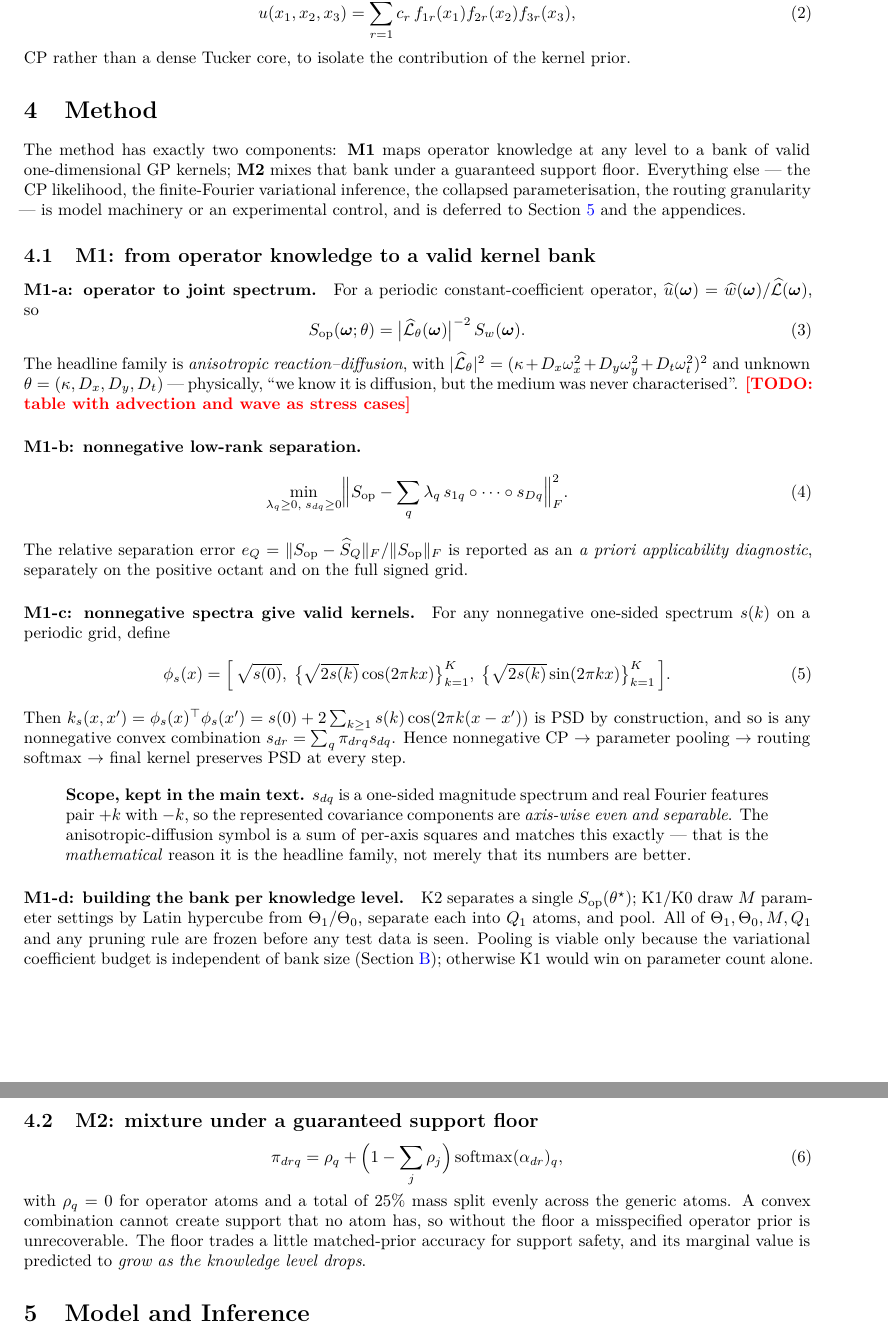
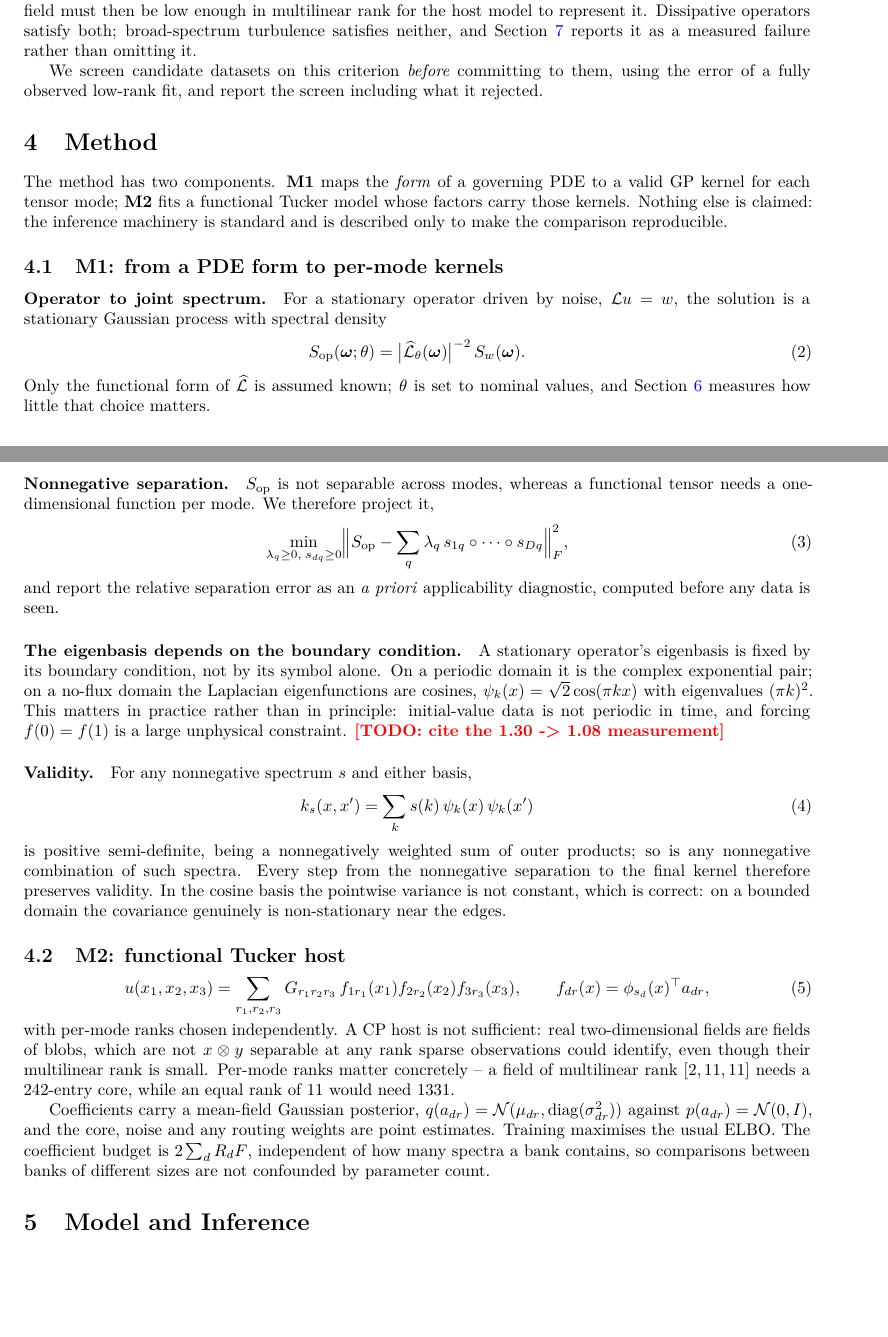
Before and after one commit to xuangu-fang/operator-spectral-funbat, a LaTeX paper (paper/main.tex, which reads paper/sections/03_problem.tex, paper/sections/04_method.tex): two parts of pages 3 and 4 of 7 before the commit and two parts of pages 2 and 3 of 7 after it, joined at a grey line, cut at the place of the change, the shorter picture padded with empty space. Compiled offline with XeLaTeX.

Commit message:
sync the paper skeleton to the revised formulation
The method section now states the two components as they actually are: a PDE
form mapped to per-mode kernels, and a functional Tucker host.  It carries the
boundary-condition dependence of the eigenbasis, the reason a CP host is
insufficient, and the per-mode-rank argument with the 242-versus-1331 core
count.

The problem section now states the applicability condition up front rather than
as a limitation discovered later: the operator must suppress enough spectrum for
its prior to inform, and the field must then be low enough in multilinear rank
for the host to represent, which are the same condition.  It also states that
datasets are screened on that criterion before being committed to, and that the
screen is reported including what it rejected.

Co-Authored-By: Claude Opus 5 (1M context) <noreply@anthropic.com>

```diff
--- a/paper/sections/03_problem.tex
+++ b/paper/sections/03_problem.tex
@@ -13 +15,8 @@ with $\Nobs = |\Obs|$ and $\Nobs / N_{\mathrm{full}} \le 5\%$.
 
+\paragraph{When this can possibly work.}
+Two conditions are the same condition, and we state them before any experiment.
+The operator must suppress enough of the spectrum for its prior to carry
+information, and the field must then be low enough in multilinear rank for the
+host model to represent it.  Dissipative operators satisfy both; broad-spectrum
+turbulence satisfies neither, and \Cref{sec:limitations} reports it as a
+measured failure rather than omitting it.
@@ -41,5 +24,3 @@ from ``bigger dictionary'' is a generic bank with an \emph{identical atom count}
-\begin{equation}
-  u(x_1,x_2,x_3) = \sum_{r=1}^{R} c_r\, f_{1r}(x_1) f_{2r}(x_2) f_{3r}(x_3),
-  \label{eq:cp}
-\end{equation}
-CP rather than a dense Tucker core, to isolate the contribution of the kernel prior.
+We screen candidate datasets on this criterion \emph{before} committing to them,
+using the error of a fully observed low-rank fit, and report the screen
+including what it rejected.
--- a/paper/sections/04_method.tex
+++ b/paper/sections/04_method.tex
@@ -1,70 +1,74 @@
 \section{Method}
 \label{sec:method}
 
-The method has exactly two components: \textbf{M1} maps operator knowledge at any level to a
-bank of valid one-dimensional GP kernels; \textbf{M2} mixes that bank under a guaranteed
-support floor.  Everything else --- the CP likelihood, the finite-Fourier variational
-inference, the collapsed parameterisation, the routing granularity --- is model machinery or
-an experimental control, and is deferred to \Cref{sec:inference} and the appendices.
+The method has two components.  \textbf{M1} maps the \emph{form} of a governing
+PDE to a valid GP kernel for each tensor mode; \textbf{M2} fits a functional
+Tucker model whose factors carry those kernels.  Nothing else is claimed: the
+inference machinery is standard and is described only to make the comparison
+reproducible.
 
-\subsection{M1: from operator knowledge to a valid kernel bank}
+\subsection{M1: from a PDE form to per-mode kernels}
 
-\paragraph{M1-a: operator to joint spectrum.}
-For a periodic constant-coefficient operator, $\widehat{u}(\wvec) = \widehat{w}(\wvec)/\Lhat(\wvec)$, so
+\paragraph{Operator to joint spectrum.}
+For a stationary operator driven by noise, $\Lop u = w$, the solution is a
+stationary Gaussian process with spectral density
 \begin{equation}
   \Sop(\wvec;\theta) = \bigl|\Lhat_\theta(\wvec)\bigr|^{-2}\, \Sw(\wvec).
   \label{eq:joint-spectrum}
 \end{equation}
-The headline family is \emph{anisotropic reaction--diffusion}, with
-$|\Lhat_\theta|^2 = (\kappa + D_x\omega_x^2 + D_y\omega_y^2 + D_t\omega_t^2)^2$ and unknown
-$\theta = (\kappa, D_x, D_y, D_t)$ --- physically, ``we know it is diffusion, but the medium
-was never characterised''. \todo{table with advection and wave as stress cases}
+Only the functional form of $\Lhat$ is assumed known; $\theta$ is set to nominal
+values, and \Cref{sec:experiments} measures how little that choice matters.
 
-\paragraph{M1-b: nonnegative low-rank separation.}
+\paragraph{Nonnegative separation.}
+$\Sop$ is not separable across modes, whereas a functional tensor needs a
+one-dimensional function per mode.  We therefore project it,
 \begin{equation}
   \min_{\lambda_q \ge 0,\; s_{dq} \ge 0}
-  \Bigl\| \Sop - \sum_{q} \lambda_q\, s_{1q} \circ \cdots \circ s_{Dq} \Bigr\|_F^2 .
+  \Bigl\| \Sop - \sum_{q} \lambda_q\, s_{1q} \circ \cdots \circ s_{Dq} \Bigr\|_F^2 ,
   \label{eq:nncp}
 \end{equation}
-The relative separation error $e_Q = \|\Sop - \widehat{S}_Q\|_F / \|\Sop\|_F$ is reported as
-an \emph{a priori applicability diagnostic}, separately on the positive octant and on the
-full signed grid.
+and report the relative separation error as an \emph{a priori} applicability
+diagnostic, computed before any data is seen.
 
-\paragraph{M1-c: nonnegative spectra give valid kernels.}
-For any nonnegative one-sided spectrum $s(k)$ on a periodic grid, define
+\paragraph{The eigenbasis depends on the boundary condition.}
+A stationary operator's eigenbasis is fixed by its boundary condition, not by
+its symbol alone.  On a periodic domain it is the complex exponential pair; on a
+no-flux domain the Laplacian eigenfunctions are cosines,
+$\psi_k(x) = \sqrt{2}\cos(\pi k x)$ with eigenvalues $(\pi k)^2$.  This matters
+in practice rather than in principle: initial-value data is not periodic in
+time, and forcing $f(0) = f(1)$ is a large unphysical constraint.
+\todo{cite the 1.30 -> 1.08 measurement}
+
+\paragraph{Validity.}
+For any nonnegative spectrum $s$ and either basis,
 \begin{equation}
-  \phi_s(x) = \Bigl[\, \sqrt{s(0)},\;
-  \bigl\{\sqrt{2s(k)}\cos(2\pi k x)\bigr\}_{k=1}^{K},\;
-  \bigl\{\sqrt{2s(k)}\sin(2\pi k x)\bigr\}_{k=1}^{K} \,\Bigr].
-  \label{eq:features}
+  k_s(x,x') = \sum_k s(k)\, \psi_k(x)\, \psi_k(x')
+  \label{eq:psd}
 \end{equation}
-Then $k_s(x,x') = \phi_s(x)^\top \phi_s(x') = s(0) + 2\sum_{k\ge1} s(k)\cos(2\pi k (x-x'))$
-is PSD by construction, and so is any nonnegative convex combination
-$s_{dr} = \sum_q \route_{drq} s_{dq}$.  Hence nonnegative CP $\to$ parameter pooling $\to$
-routing softmax $\to$ final kernel preserves PSD at every step.
+is positive semi-definite, being a nonnegatively weighted sum of outer products;
+so is any nonnegative combination of such spectra.  Every step from the
+nonnegative separation to the final kernel therefore preserves validity.  In the
+cosine basis the pointwise variance is not constant, which is correct: on a
+bounded domain the covariance genuinely is non-stationary near the edges.
 
-\begin{quote}
-\textbf{Scope, kept in the main text.} $s_{dq}$ is a one-sided magnitude spectrum and real
-Fourier features pair $+k$ with $-k$, so the represented covariance components are
-\emph{axis-wise even and separable}.  The anisotropic-diffusion symbol is a sum of per-axis
-squares and matches this exactly --- that is the \emph{mathematical} reason it is the
-headline family, not merely that its numbers are better.
-\end{quote}
+\subsection{M2: functional Tucker host}
+\begin{equation}
+  u(x_1,x_2,x_3) = \sum_{r_1,r_2,r_3} G_{r_1 r_2 r_3}\,
+  f_{1 r_1}(x_1) f_{2 r_2}(x_2) f_{3 r_3}(x_3),
+  \qquad
+  f_{d r}(x) = \phi_{s_d}(x)^\top a_{dr},
+  \label{eq:tucker}
+\end{equation}
+with per-mode ranks chosen independently.  A CP host is not sufficient: real
+two-dimensional fields are fields of blobs, which are not $x \otimes y$
+separable at any rank sparse observations could identify, even though their
+multilinear rank is small.  Per-mode ranks matter concretely -- a field of
+multilinear rank $[2,11,11]$ needs a $242$-entry core, while an equal rank of
+$11$ would need $1331$.
 
-\paragraph{M1-d: building the bank per knowledge level.}
-K2 separates a single $\Sop(\theta^\star)$; K1/K0 draw $M$ parameter settings by Latin
-hypercube from $\Theta_1$/$\Theta_0$, separate each into $Q_1$ atoms, and pool.  All of
-$\Theta_1, \Theta_0, M, Q_1$ and any pruning rule are frozen before any test data is seen.
-Pooling is viable only because the variational coefficient budget is independent of bank size
-(\Cref{app:fairness}); otherwise K1 would win on parameter count alone.
-
-\subsection{M2: mixture under a guaranteed support floor}
-\begin{equation}
-  \route_{drq} = \floorw_q + \Bigl(1 - \sum_j \floorw_j\Bigr)\softmax(\alpha_{dr})_q ,
-  \label{eq:floor}
-\end{equation}
-with $\floorw_q = 0$ for operator atoms and a total of $25\%$ mass split evenly across the
-generic atoms.  A convex combination cannot create support that no atom has, so without the
-floor a misspecified operator prior is unrecoverable.  The floor trades a little
-matched-prior accuracy for support safety, and its marginal value is predicted to
-\emph{grow as the knowledge level drops}.
+Coefficients carry a mean-field Gaussian posterior, $q(a_{dr}) = \Norm(\mu_{dr},
+\diag(\sigma_{dr}^2))$ against $p(a_{dr}) = \Norm(0,I)$, and the core, noise and
+any routing weights are point estimates.  Training maximises the usual ELBO.
+The coefficient budget is $2\sum_d R_d F$, independent of how many spectra a
+bank contains, so comparisons between banks of different sizes are not
+confounded by parameter count.
```
Also changed, not shown: paper/sections/03_problem.tex (34 more changed lines).
